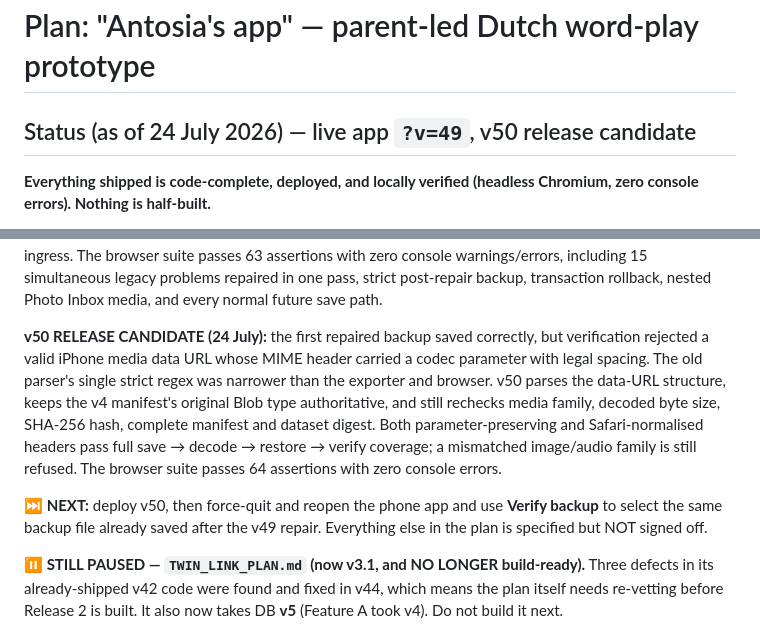
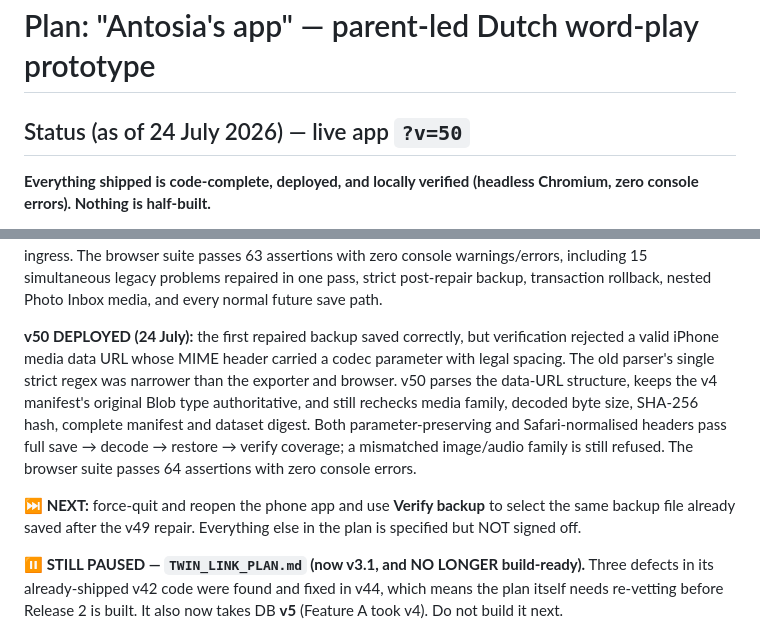
Before and after one commit to RM482/antosias-app, a Markdown page: APP_PLAN.md, 2 parts joined by grey strips. GitHub-like rendering.

Commit message:
Docs: record v50 deployment

```diff
--- a/APP_PLAN.md
+++ b/APP_PLAN.md
@@ -1,6 +1,6 @@
 # Plan: "Antosia's app" — parent-led Dutch word-play prototype
 
-## Status (as of 24 July 2026) — live app `?v=49`, v50 release candidate
+## Status (as of 24 July 2026) — live app `?v=50`
 
 **Everything shipped is code-complete, deployed, and locally verified (headless
 Chromium, zero console errors). Nothing is half-built.**
@@ -61,7 +61,7 @@ recording imports reject unusable new media at ingress. The browser suite passes
 legacy problems repaired in one pass, strict post-repair backup, transaction
 rollback, nested Photo Inbox media, and every normal future save path.
 
-**v50 RELEASE CANDIDATE (24 July):** the first repaired backup saved correctly,
+**v50 DEPLOYED (24 July):** the first repaired backup saved correctly,
 but verification rejected a valid iPhone media data URL whose MIME header carried
 a codec parameter with legal spacing. The old parser's single strict regex was
 narrower than the exporter and browser. v50 parses the data-URL structure, keeps
@@ -71,9 +71,9 @@ Both parameter-preserving and Safari-normalised headers pass full
 save → decode → restore → verify coverage; a mismatched image/audio family is
 still refused. The browser suite passes 64 assertions with zero console errors.
 
-**⏭️ NEXT:** deploy v50, then force-quit and reopen the phone app and use
-**Verify backup** to select the same backup file already saved after the v49
-repair. Everything else in the plan is specified but NOT signed off.
+**⏭️ NEXT:** force-quit and reopen the phone app and use **Verify backup** to
+select the same backup file already saved after the v49 repair. Everything else
+in the plan is specified but NOT signed off.
 
 **⏸️ STILL PAUSED — `TWIN_LINK_PLAN.md` (now v3.1, and NO LONGER build-ready).**
 Three defects in its already-shipped v42 code were found and fixed in v44, which
```
